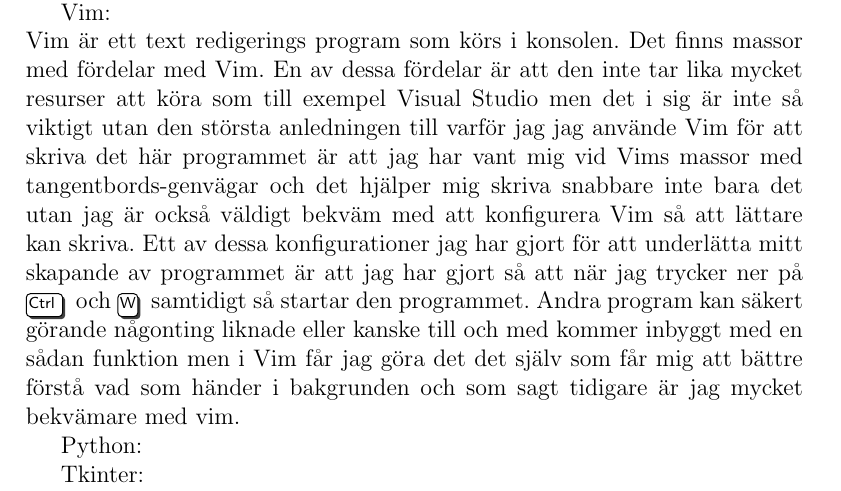
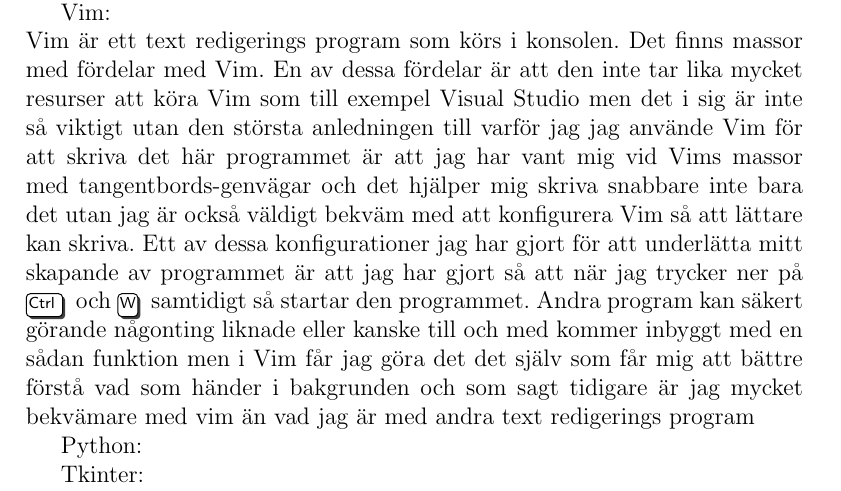
Before and after one commit to samkdt/kassa, a LaTeX paper (raport/main.tex): part of page 4 of 5, cut so that both start at the same text. Compiled offline with pdfLaTeX.

Commit message:
städar lite bara

```diff
--- a/raport/main.tex
+++ b/raport/main.tex
@@ -63,8 +63,8 @@
 Vim:\\
 Vim är ett text redigerings program som körs i konsolen.
 Det finns massor med fördelar med Vim.
-En av dessa fördelar är att den inte tar lika mycket resurser att köra som till exempel Visual Studio men det i sig är inte så viktigt utan den största anledningen till varför jag jag använde Vim för att skriva det här programmet är att jag har vant mig vid Vims massor med tangentbords-genvägar och det hjälper mig skriva snabbare inte bara det utan jag är också väldigt bekväm med att konfigurera Vim så att lättare kan skriva.
-Ett av dessa konfigurationer jag har gjort för att underlätta mitt skapande av programmet är att jag har gjort så att när jag trycker ner på \key{Ctrl } och \key{W} samtidigt så startar den programmet. Andra program kan säkert görande någonting liknade eller kanske till och med kommer inbyggt med en sådan funktion men i Vim får jag göra det det själv som får mig att bättre förstå vad som händer i bakgrunden och som sagt tidigare är jag mycket bekvämare med vim.
+En av dessa fördelar är att den inte tar lika mycket resurser att köra Vim som till exempel Visual Studio men det i sig är inte så viktigt utan den största anledningen till varför jag jag använde Vim för att skriva det här programmet är att jag har vant mig vid Vims massor med tangentbords-genvägar och det hjälper mig skriva snabbare inte bara det utan jag är också väldigt bekväm med att konfigurera Vim så att lättare kan skriva.
+Ett av dessa konfigurationer jag har gjort för att underlätta mitt skapande av programmet är att jag har gjort så att när jag trycker ner på \key{Ctrl } och \key{W} samtidigt så startar den programmet. Andra program kan säkert görande någonting liknade eller kanske till och med kommer inbyggt med en sådan funktion men i Vim får jag göra det det själv som får mig att bättre förstå vad som händer i bakgrunden och som sagt tidigare är jag mycket bekvämare med vim än vad jag är med andra text redigerings program
 
 
 Python:
```
Also changed, not shown: kvitton/2020/02/24/13_48_41.pdf (deleted), raport/main.pdf, 2 other files.
